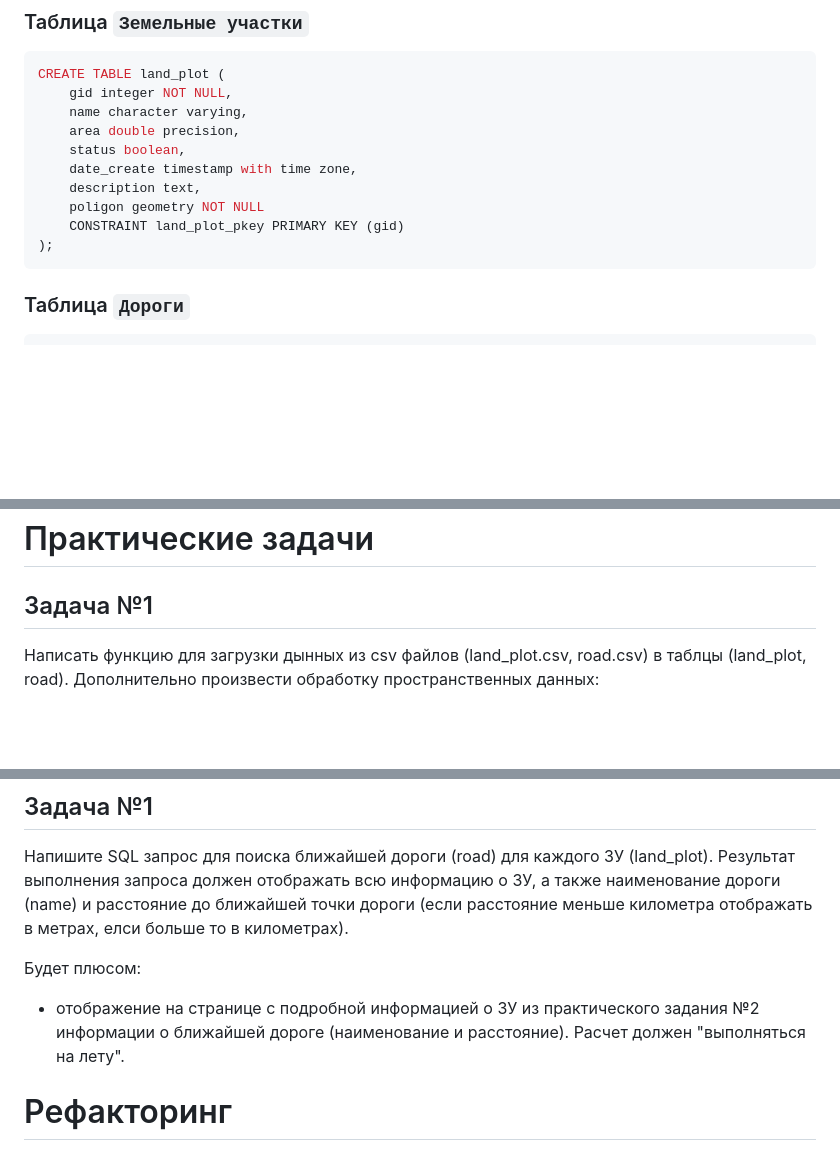
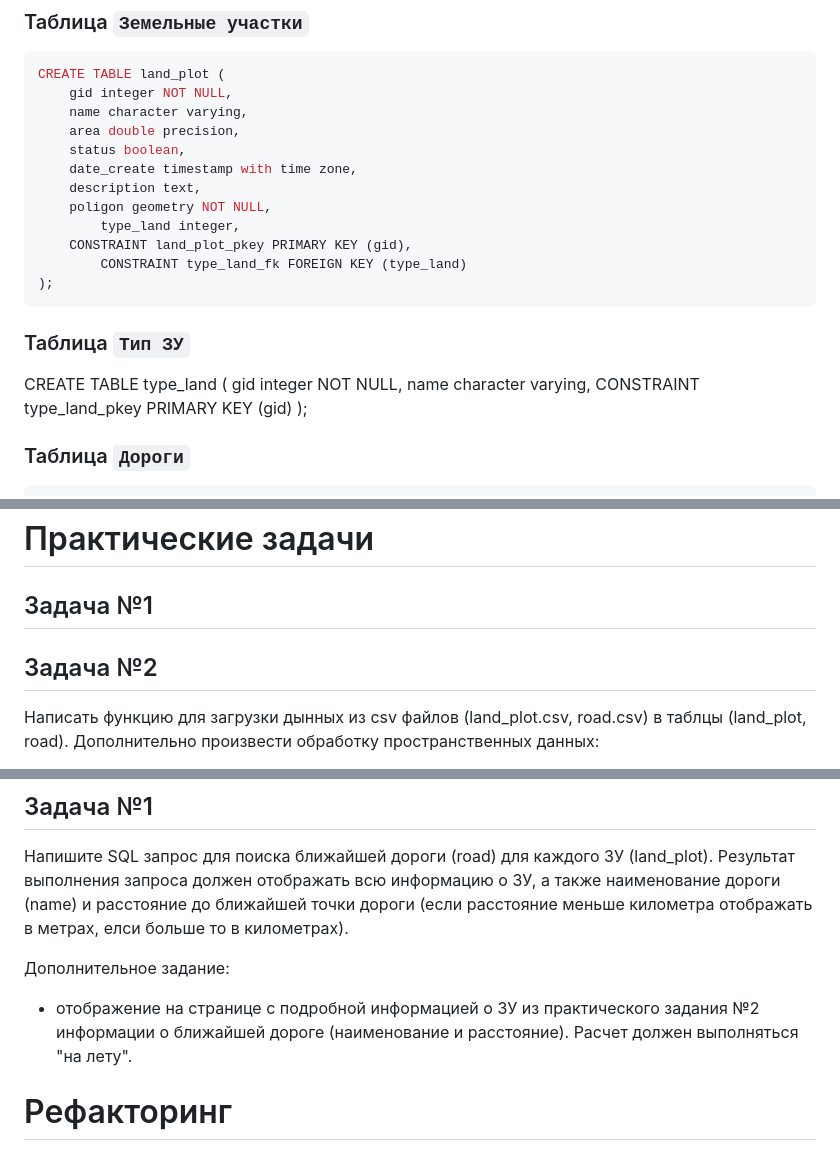
Before and after one commit to VadimSmirno/backend-electronic-region, a Markdown page: README.md, 3 parts joined by grey strips. GitHub-like rendering; blank space fills up the shorter version.

````diff
--- a/README.md
+++ b/README.md
@@ -12,10 +12,18 @@ CREATE TABLE land_plot (
 	status boolean,
 	date_create timestamp with time zone,
 	description text,
-	poligon geometry NOT NULL
-	CONSTRAINT land_plot_pkey PRIMARY KEY (gid)
+	poligon geometry NOT NULL,
+        type_land integer,
+	CONSTRAINT land_plot_pkey PRIMARY KEY (gid),
+        CONSTRAINT type_land_fk FOREIGN KEY (type_land)
 );
 ```
+### Таблица `Тип ЗУ`
+CREATE TABLE type_land (
+	gid integer NOT NULL,
+	name character varying,
+	CONSTRAINT type_land_pkey PRIMARY KEY (gid)
+);
 ### Таблица `Дороги`
 ```sql
 CREATE TABLE road
@@ -31,6 +39,8 @@ CREATE TABLE road
 
 # Практические задачи
 ## Задача №1
+
+## Задача №2
 
 Написать функцию для загрузки дынных из csv файлов (land_plot.csv, road.csv) в таблцы (land_plot, road).
 Дополнительно произвести обработку пространственных данных:
@@ -61,8 +71,8 @@ CREATE TABLE road
 
 Напишите SQL запрос для поиска ближайшей дороги (road) для каждого ЗУ (land_plot). Результат выполнения запроса должен отображать всю информацию о ЗУ, а также наименование дороги (name) и расстояние до ближайшей точки дороги (если расстояние меньше километра отображать в метрах, елси больше то в километрах).
 
-Будет плюсом:
- - отображение на странице с подробной информацией о ЗУ из практического задания №2 информации о ближайшей дороге (наименование и расстояние). Расчет должен "выполняться на лету".
+Дополнительное задание:
+ - отображение на странице с подробной информацией о ЗУ из практического задания №2 информации о ближайшей дороге (наименование и расстояние). Расчет должен выполняться "на лету".
 
 
 # Рефакторинг
````
